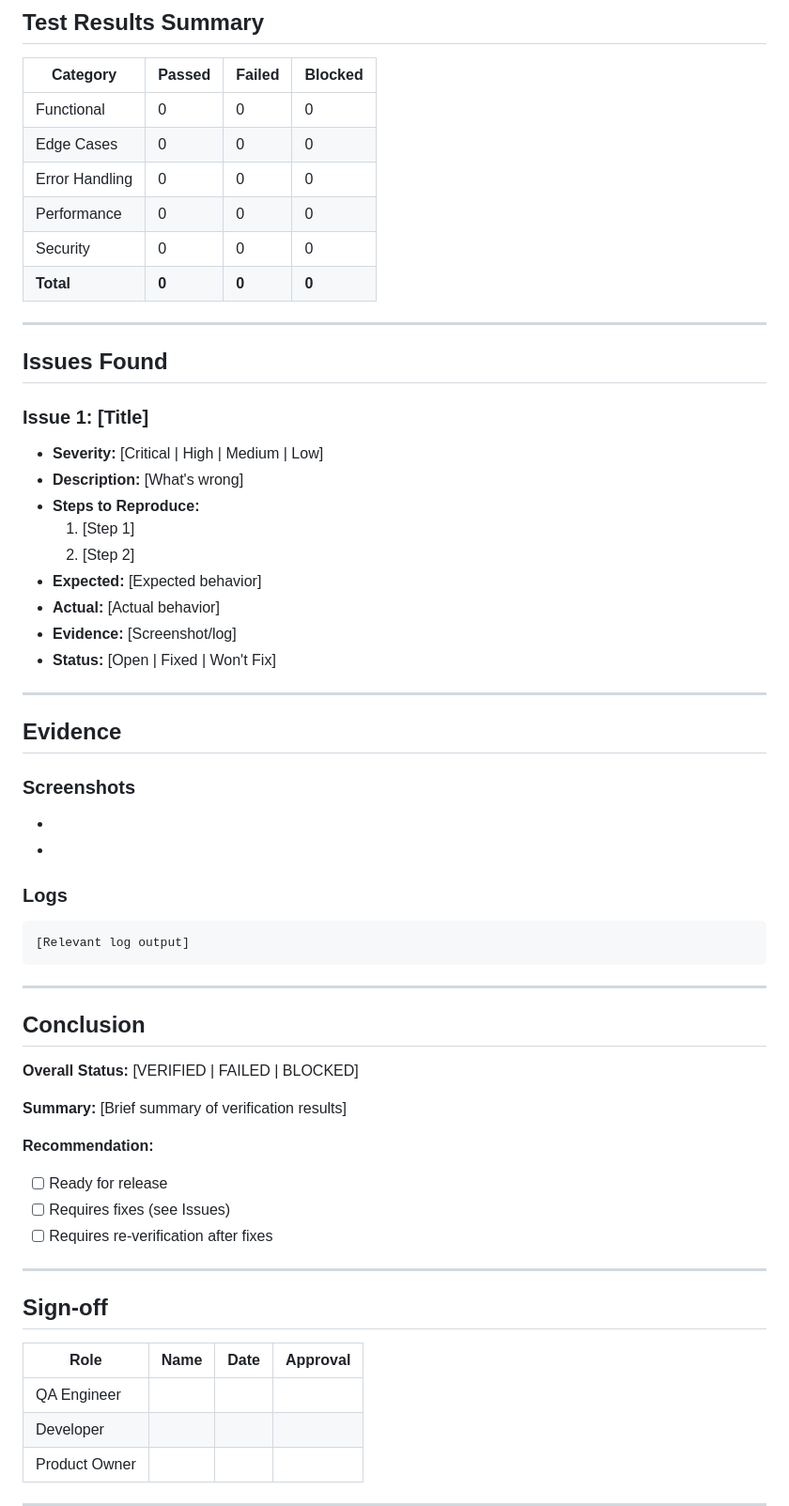
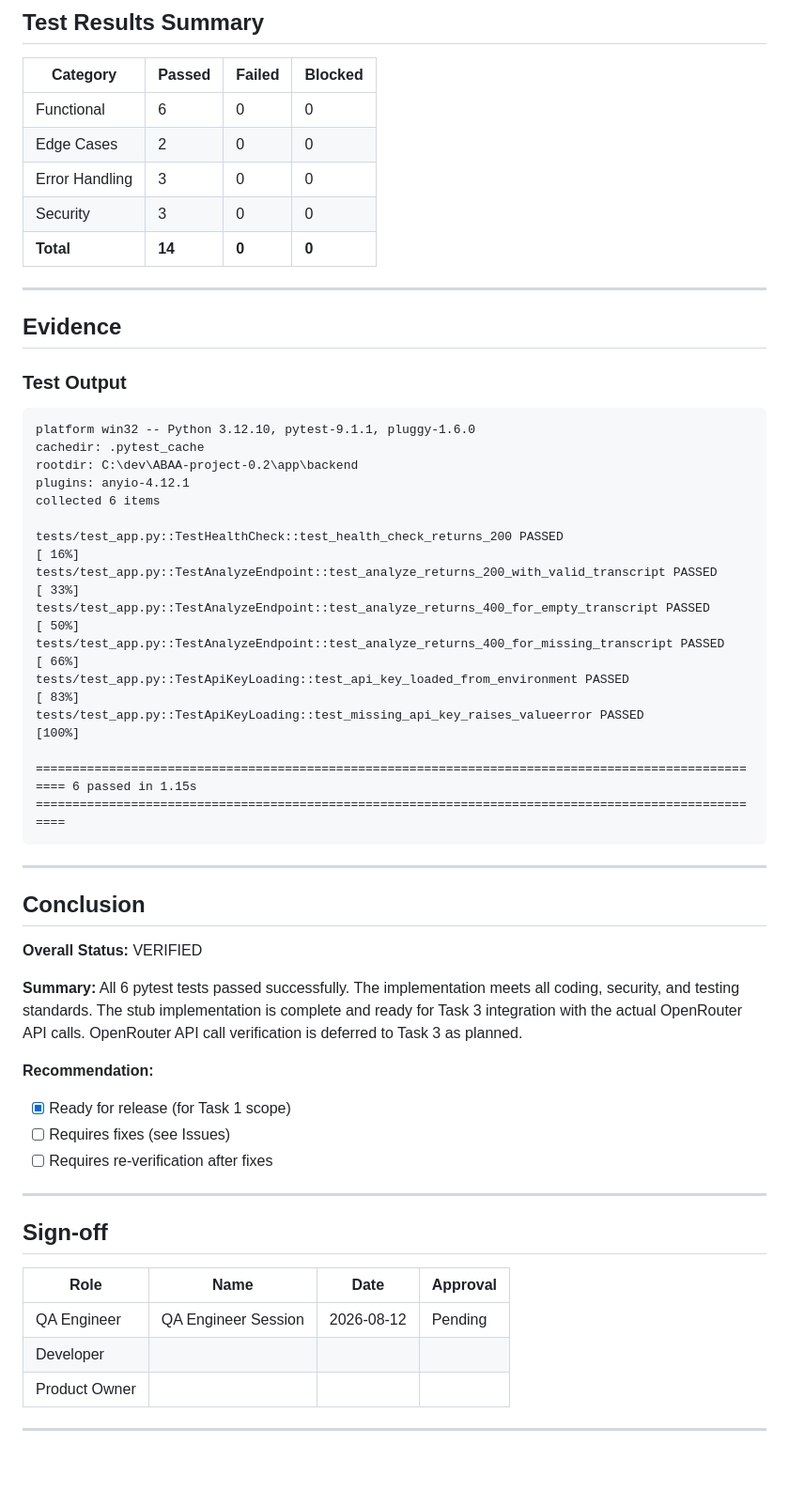
Before and after one commit to Aarcas115/ABAA-project-0.2, a Markdown page: docs/planning/walkthrough.md, the part around one of its changes. Shown at 94% size. GitHub-like rendering; blank space fills up the shorter version.

````diff
--- a/docs/planning/walkthrough.md
+++ b/docs/planning/walkthrough.md
@@ -99,52 +131,45 @@
 
 | Category | Passed | Failed | Blocked |
 |----------|--------|--------|---------|
-| Functional | 0 | 0 | 0 |
-| Edge Cases | 0 | 0 | 0 |
-| Error Handling | 0 | 0 | 0 |
-| Performance | 0 | 0 | 0 |
-| Security | 0 | 0 | 0 |
-| **Total** | **0** | **0** | **0** |
-
----
-
-## Issues Found
-
-### Issue 1: [Title]
-- **Severity:** [Critical | High | Medium | Low]
-- **Description:** [What's wrong]
-- **Steps to Reproduce:**
-  1. [Step 1]
-  2. [Step 2]
-- **Expected:** [Expected behavior]
-- **Actual:** [Actual behavior]
-- **Evidence:** [Screenshot/log]
-- **Status:** [Open | Fixed | Won't Fix]
+| Functional | 6 | 0 | 0 |
+| Edge Cases | 2 | 0 | 0 |
+| Error Handling | 3 | 0 | 0 |
+| Security | 3 | 0 | 0 |
+| **Total** | **14** | **0** | **0** |
 
 ---
 
 ## Evidence
 
-### Screenshots
-- [Screenshot 1 description]: [link/path]
-- [Screenshot 2 description]: [link/path]
+### Test Output
+```
+platform win32 -- Python 3.12.10, pytest-9.1.1, pluggy-1.6.0
+cachedir: .pytest_cache
+rootdir: C:\dev\ABAA-project-0.2\app\backend
+plugins: anyio-4.12.1
+collected 6 items
 
-### Logs
-```
-[Relevant log output]
+tests/test_app.py::TestHealthCheck::test_health_check_returns_200 PASSED                                                                                                                                               [ 16%]
+tests/test_app.py::TestAnalyzeEndpoint::test_analyze_returns_200_with_valid_transcript PASSED                                                                                                                          [ 33%]
+tests/test_app.py::TestAnalyzeEndpoint::test_analyze_returns_400_for_empty_transcript PASSED                                                                                                                         [ 50%]
+tests/test_app.py::TestAnalyzeEndpoint::test_analyze_returns_400_for_missing_transcript PASSED                                                                                                                     [ 66%]
+tests/test_app.py::TestApiKeyLoading::test_api_key_loaded_from_environment PASSED                                                                                                                                      [ 83%]
+tests/test_app.py::TestApiKeyLoading::test_missing_api_key_raises_valueerror PASSED                                                                                                                                    [100%]
+
+===================================================================================================== 6 passed in 1.15s =====================================================================================================
 ```
 
 ---
 
 ## Conclusion
 
-**Overall Status:** [VERIFIED | FAILED | BLOCKED]
+**Overall Status:** VERIFIED
 
 **Summary:**
-[Brief summary of verification results]
+All 6 pytest tests passed successfully. The implementation meets all coding, security, and testing standards. The stub implementation is complete and ready for Task 3 integration with the actual OpenRouter API calls. OpenRouter API call verification is deferred to Task 3 as planned.
 
 **Recommendation:**
-- [ ] Ready for release
+- [x] Ready for release (for Task 1 scope)
 - [ ] Requires fixes (see Issues)
 - [ ] Requires re-verification after fixes
 
@@ -154,7 +179,7 @@
 
 | Role | Name | Date | Approval |
 |------|------|------|----------|
-| QA Engineer | | | |
+| QA Engineer | QA Engineer Session | 2026-08-12 | Pending |
 | Developer | | | |
 | Product Owner | | | |
 
````
Also changed, not shown: other parts of docs/planning/walkthrough.md (+85 -53 lines).
